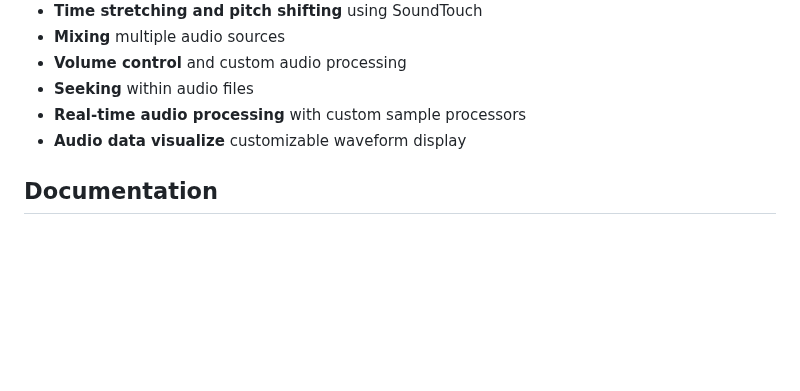
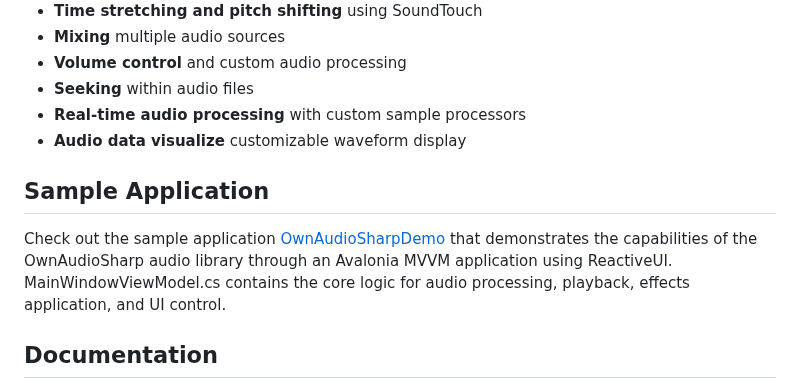
Before and after one commit to ModernMube/OwnAudioSharp, a Markdown page: README.md, the part around the change. Rendered like a GitHub page; blank space fills up the shorter version.

```diff
--- a/README.md
+++ b/README.md
@@ -21,6 +21,10 @@ Ownaudio is a cross-platform C# audio library that provides a high-level API for
 - **Seeking** within audio files
 - **Real-time audio processing** with custom sample processors
 - **Audio data visualize** customizable waveform display
+
+## Sample Application
+
+Check out the sample application [OwnAudioSharpDemo](https://github.com/ModernMube/OwnAudioSharpDemo) that demonstrates the capabilities of the OwnAudioSharp audio library through an Avalonia MVVM application using ReactiveUI. MainWindowViewModel.cs contains the core logic for audio processing, playback, effects application, and UI control.
 
 ## Documentation
 
```
